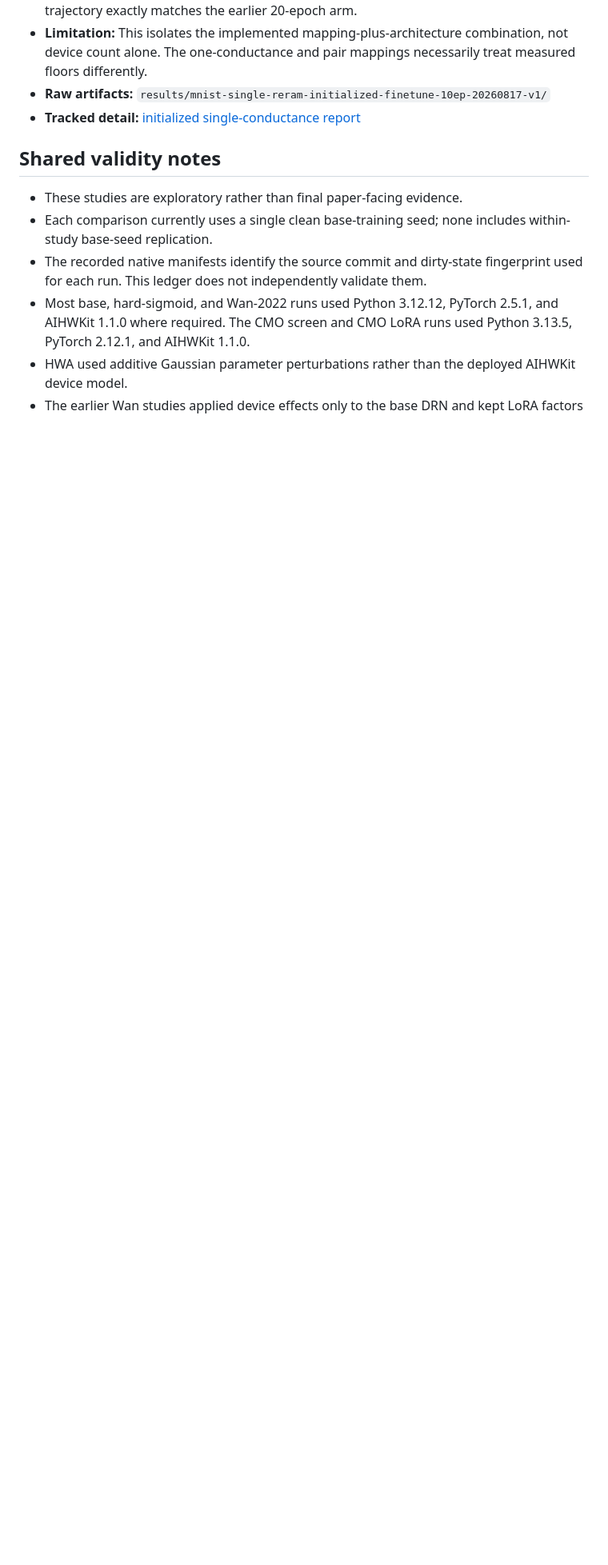
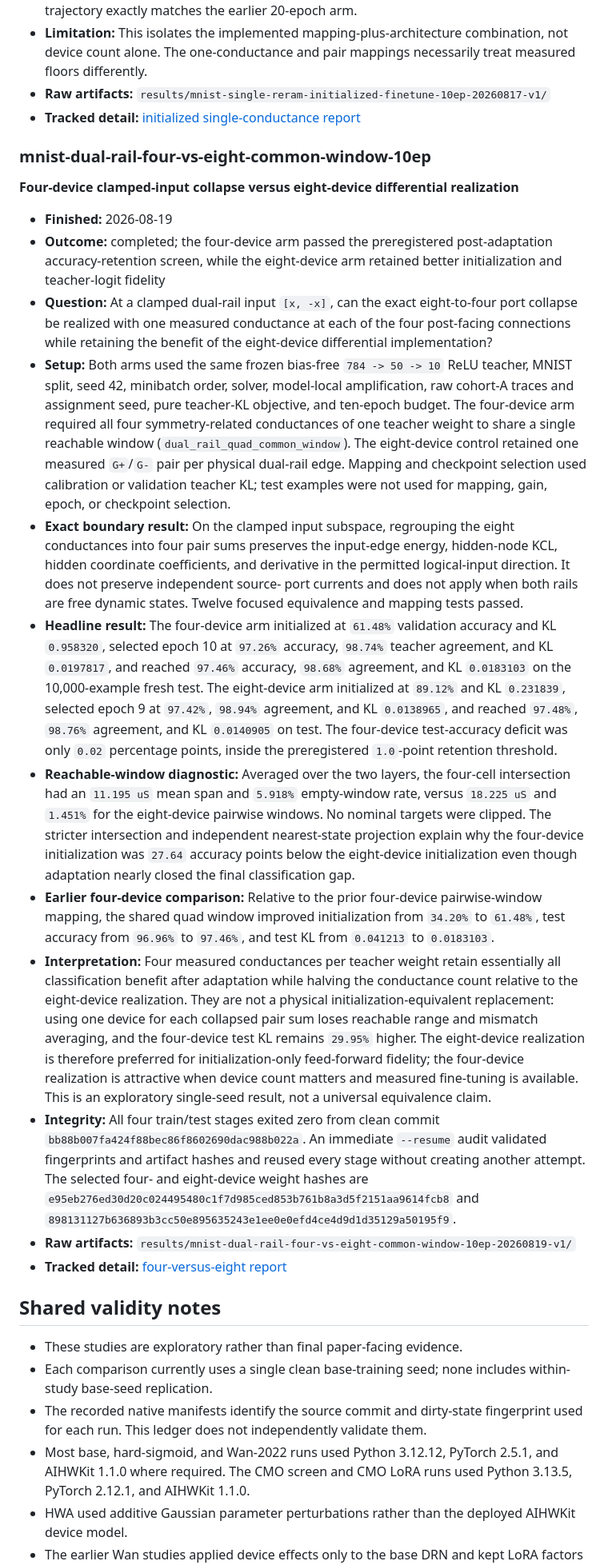
Before and after one commit to filip137/drn-server-code, a Markdown page: docs/experimental_manifest.md, the part around one of its changes. Shown at 80% size. GitHub-like rendering; blank space fills up the shorter version.

Commit message:
Record four-device dual-rail experiment state

```diff
--- a/docs/experimental_manifest.md
+++ b/docs/experimental_manifest.md
@@ -571,6 +571,74 @@ evidence available today, not pass/fail gates.
 - **Tracked detail:**
   [initialized single-conductance report](mnist_relu_drn_initialized_single_10ep.md)
 
+### mnist-dual-rail-four-vs-eight-common-window-10ep
+
+**Four-device clamped-input collapse versus eight-device differential realization**
+
+- **Finished:** 2026-08-19
+- **Outcome:** completed; the four-device arm passed the preregistered
+  post-adaptation accuracy-retention screen, while the eight-device arm
+  retained better initialization and teacher-logit fidelity
+- **Question:** At a clamped dual-rail input `[x, -x]`, can the exact
+  eight-to-four port collapse be realized with one measured conductance at
+  each of the four post-facing connections while retaining the benefit of the
+  eight-device differential implementation?
+- **Setup:** Both arms used the same frozen bias-free `784 -> 50 -> 10` ReLU
+  teacher, MNIST split, seed 42, minibatch order, solver, model-local
+  amplification, raw cohort-A traces and assignment seed, pure teacher-KL
+  objective, and ten-epoch budget. The four-device arm required all four
+  symmetry-related conductances of one teacher weight to share a single
+  reachable window (`dual_rail_quad_common_window`). The eight-device control
+  retained one measured `G+`/`G-` pair per physical dual-rail edge. Mapping
+  and checkpoint selection used calibration or validation teacher KL; test
+  examples were not used for mapping, gain, epoch, or checkpoint selection.
+- **Exact boundary result:** On the clamped input subspace, regrouping the
+  eight conductances into four pair sums preserves the input-edge energy,
+  hidden-node KCL, hidden coordinate coefficients, and derivative in the
+  permitted logical-input direction. It does not preserve independent source-
+  port currents and does not apply when both rails are free dynamic states.
+  Twelve focused equivalence and mapping tests passed.
+- **Headline result:** The four-device arm initialized at `61.48%` validation
+  accuracy and KL `0.958320`, selected epoch 10 at `97.26%` accuracy,
+  `98.74%` teacher agreement, and KL `0.0197817`, and reached `97.46%`
+  accuracy, `98.68%` agreement, and KL `0.0183103` on the 10,000-example
+  fresh test. The eight-device arm initialized at `89.12%` and KL `0.231839`,
+  selected epoch 9 at `97.42%`, `98.94%` agreement, and KL `0.0138965`, and
+  reached `97.48%`, `98.76%` agreement, and KL `0.0140905` on test. The
+  four-device test-accuracy deficit was only `0.02` percentage points, inside
+  the preregistered `1.0`-point retention threshold.
+- **Reachable-window diagnostic:** Averaged over the two layers, the four-cell
+  intersection had an `11.195 uS` mean span and `5.918%` empty-window rate,
+  versus `18.225 uS` and `1.451%` for the eight-device pairwise windows. No
+  nominal targets were clipped. The stricter intersection and independent
+  nearest-state projection explain why the four-device initialization was
+  `27.64` accuracy points below the eight-device initialization even though
+  adaptation nearly closed the final classification gap.
+- **Earlier four-device comparison:** Relative to the prior four-device
+  pairwise-window mapping, the shared quad window improved initialization
+  from `34.20%` to `61.48%`, test accuracy from `96.96%` to `97.46%`, and test
+  KL from `0.041213` to `0.0183103`.
+- **Interpretation:** Four measured conductances per teacher weight retain
+  essentially all classification benefit after adaptation while halving the
+  conductance count relative to the eight-device realization. They are not a
+  physical initialization-equivalent replacement: using one device for each
+  collapsed pair sum loses reachable range and mismatch averaging, and the
+  four-device test KL remains `29.95%` higher. The eight-device realization is
+  therefore preferred for initialization-only feed-forward fidelity; the
+  four-device realization is attractive when device count matters and
+  measured fine-tuning is available. This is an exploratory single-seed
+  result, not a universal equivalence claim.
+- **Integrity:** All four train/test stages exited zero from clean commit
+  `bb88b007fa424f88bec86f8602690dac988b022a`. An immediate `--resume` audit
+  validated fingerprints and artifact hashes and reused every stage without
+  creating another attempt. The selected four- and eight-device weight hashes
+  are `e95eb276ed30d20c024495480c1f7d985ced853b761b8a3d5f2151aa9614fcb8`
+  and `898131127b636893b3cc50e895635243e1ee0e0efd4ce4d9d1d35129a50195f9`.
+- **Raw artifacts:**
+  `results/mnist-dual-rail-four-vs-eight-common-window-10ep-20260819-v1/`
+- **Tracked detail:**
+  [four-versus-eight report](dual_rail_input_four_vs_eight_devices.md)
+
 ## Shared validity notes
 
 - These studies are exploratory rather than final paper-facing evidence.
```
Also changed, not shown: other parts of docs/experimental_manifest.md (+1 -1 lines), docs/current_state.md (+12 -0 lines).
